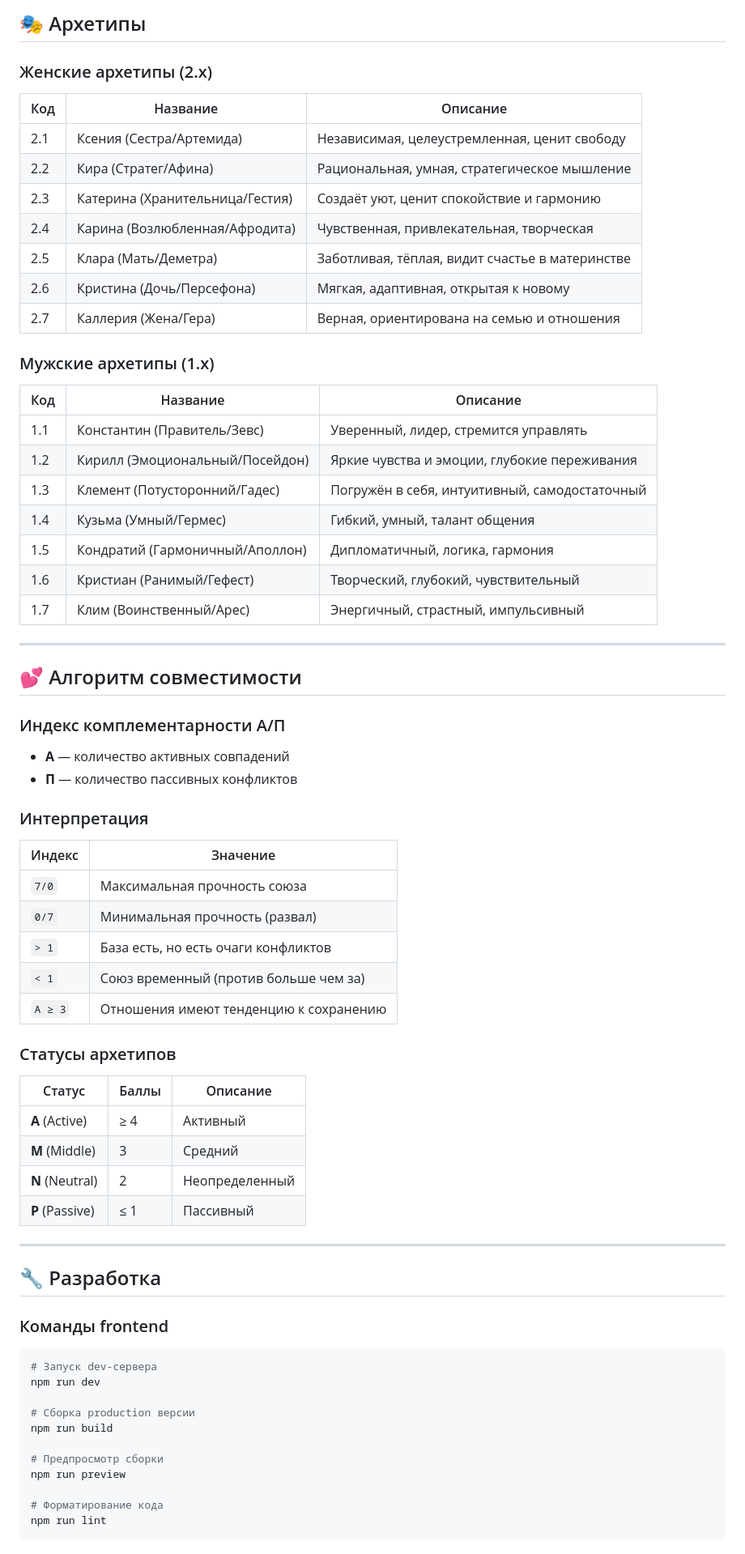
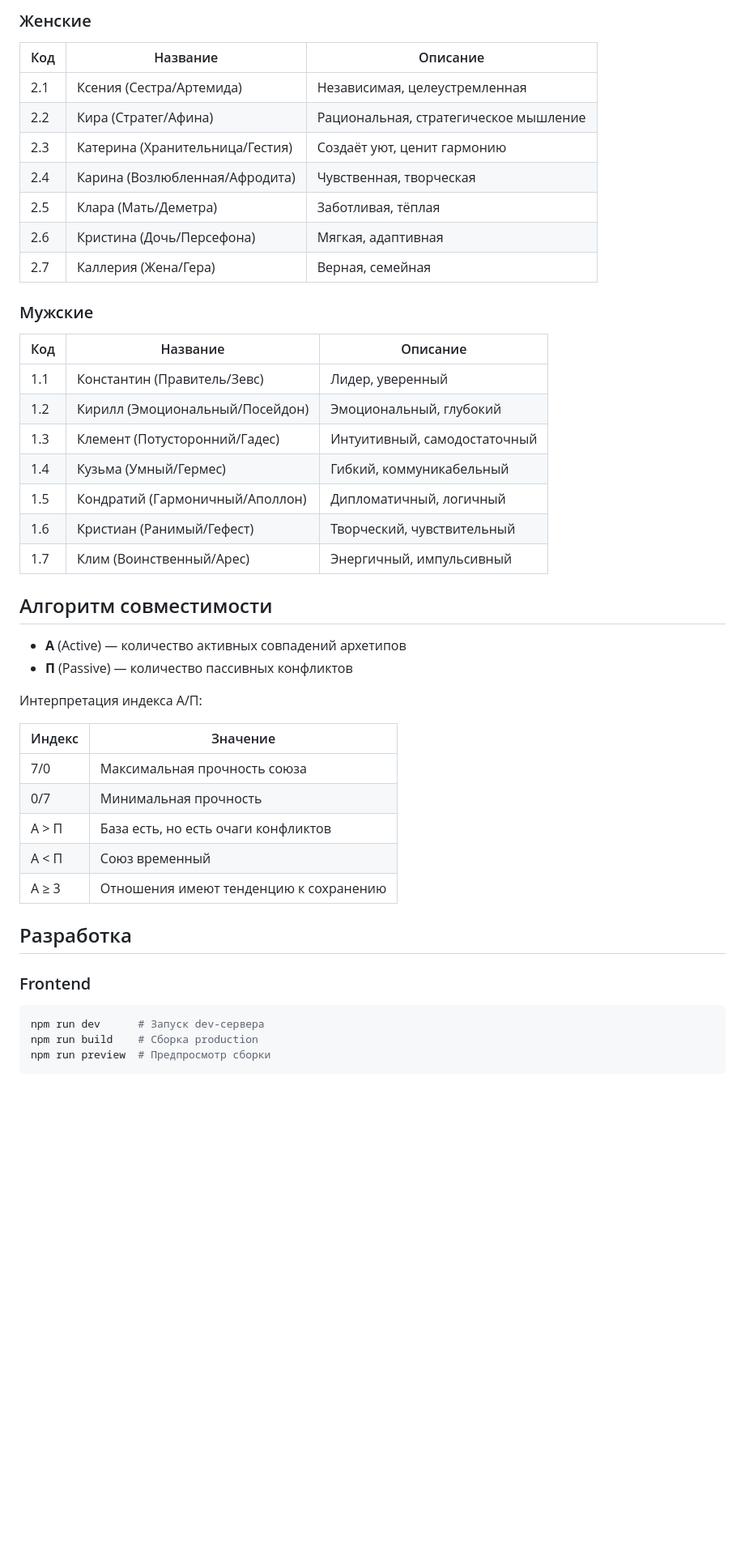
Before and after one commit to Kyni-lover2004/PSY-website, a Markdown page: README.md, the part around one of its changes. Shown at 81% size. Rendered like a GitHub page; blank space fills up the shorter version.

````diff
--- a/README.md
+++ b/README.md
@@ -242,75 +173,50 @@ Content-Type: application/json
 
-## 🎭 Архетипы
-
-### Женские архетипы (2.x)
+### Женские
 
 | Код | Название | Описание |
 |-----|----------|----------|
-| 2.1 | Ксения (Сестра/Артемида) | Независимая, целеустремленная, ценит свободу |
-| 2.2 | Кира (Стратег/Афина) | Рациональная, умная, стратегическое мышление |
-| 2.3 | Катерина (Хранительница/Гестия) | Создаёт уют, ценит спокойствие и гармонию |
-| 2.4 | Карина (Возлюбленная/Афродита) | Чувственная, привлекательная, творческая |
-| 2.5 | Клара (Мать/Деметра) | Заботливая, тёплая, видит счастье в материнстве |
-| 2.6 | Кристина (Дочь/Персефона) | Мягкая, адаптивная, открытая к новому |
-| 2.7 | Каллерия (Жена/Гера) | Верная, ориентирована на семью и отношения |
+| 2.1 | Ксения (Сестра/Артемида) | Независимая, целеустремленная |
+| 2.2 | Кира (Стратег/Афина) | Рациональная, стратегическое мышление |
+| 2.3 | Катерина (Хранительница/Гестия) | Создаёт уют, ценит гармонию |
+| 2.4 | Карина (Возлюбленная/Афродита) | Чувственная, творческая |
+| 2.5 | Клара (Мать/Деметра) | Заботливая, тёплая |
+| 2.6 | Кристина (Дочь/Персефона) | Мягкая, адаптивная |
+| 2.7 | Каллерия (Жена/Гера) | Верная, семейная |
 
-### Мужские архетипы (1.x)
+### Мужские
 
 | Код | Название | Описание |
 |-----|----------|----------|
-| 1.1 | Константин (Правитель/Зевс) | Уверенный, лидер, стремится управлять |
-| 1.2 | Кирилл (Эмоциональный/Посейдон) | Яркие чувства и эмоции, глубокие переживания |
-| 1.3 | Клемент (Потусторонний/Гадес) | Погружён в себя, интуитивный, самодостаточный |
-| 1.4 | Кузьма (Умный/Гермес) | Гибкий, умный, талант общения |
-| 1.5 | Кондратий (Гармоничный/Аполлон) | Дипломатичный, логика, гармония |
-| 1.6 | Кристиан (Ранимый/Гефест) | Творческий, глубокий, чувствительный |
-| 1.7 | Клим (Воинственный/Арес) | Энергичный, страстный, импульсивный |
+| 1.1 | Константин (Правитель/Зевс) | Лидер, уверенный |
+| 1.2 | Кирилл (Эмоциональный/Посейдон) | Эмоциональный, глубокий |
+| 1.3 | Клемент (Потусторонний/Гадес) | Интуитивный, самодостаточный |
+| 1.4 | Кузьма (Умный/Гермес) | Гибкий, коммуникабельный |
+| 1.5 | Кондратий (Гармоничный/Аполлон) | Дипломатичный, логичный |
+| 1.6 | Кристиан (Ранимый/Гефест) | Творческий, чувствительный |
+| 1.7 | Клим (Воинственный/Арес) | Энергичный, импульсивный |
 
----
+## Алгоритм совместимости
 
-## 💕 Алгоритм совместимости
+- **A** (Active) — количество активных совпадений архетипов
+- **П** (Passive) — количество пассивных конфликтов
 
-### Индекс комплементарности А/П
-
-- **A** — количество активных совпадений
-- **П** — количество пассивных конфликтов
-
-### Интерпретация
+Интерпретация индекса A/П:
 
 | Индекс | Значение |
 |--------|----------|
-| `7/0` | Максимальная прочность союза |
-| `0/7` | Минимальная прочность (развал) |
-| `> 1` | База есть, но есть очаги конфликтов |
-| `< 1` | Союз временный (против больше чем за) |
-| `A ≥ 3` | Отношения имеют тенденцию к сохранению |
+| 7/0 | Максимальная прочность союза |
+| 0/7 | Минимальная прочность |
+| A > П | База есть, но есть очаги конфликтов |
+| A < П | Союз временный |
+| A ≥ 3 | Отношения имеют тенденцию к сохранению |
 
-### Статусы архетипов
+## Разработка
 
-| Статус | Баллы | Описание |
-|--------|-------|----------|
-| **A** (Active) | ≥ 4 | Активный |
-| **M** (Middle) | 3 | Средний |
-| **N** (Neutral) | 2 | Неопределенный |
-| **P** (Passive) | ≤ 1 | Пассивный |
-
----
-
-## 🔧 Разработка
-
-### Команды frontend
+### Frontend
 
 ```bash
-# Запуск dev-сервера
-npm run dev
-
-# Сборка production версии
-npm run build
-
-# Предпросмотр сборки
-npm run preview
-
-# Форматирование кода
-npm run lint
+npm run dev      # Запуск dev-сервера
+npm run build    # Сборка production
+npm run preview  # Предпросмотр сборки
 ```
 
````
Also changed, not shown: other parts of README.md (+98 -178 lines).
